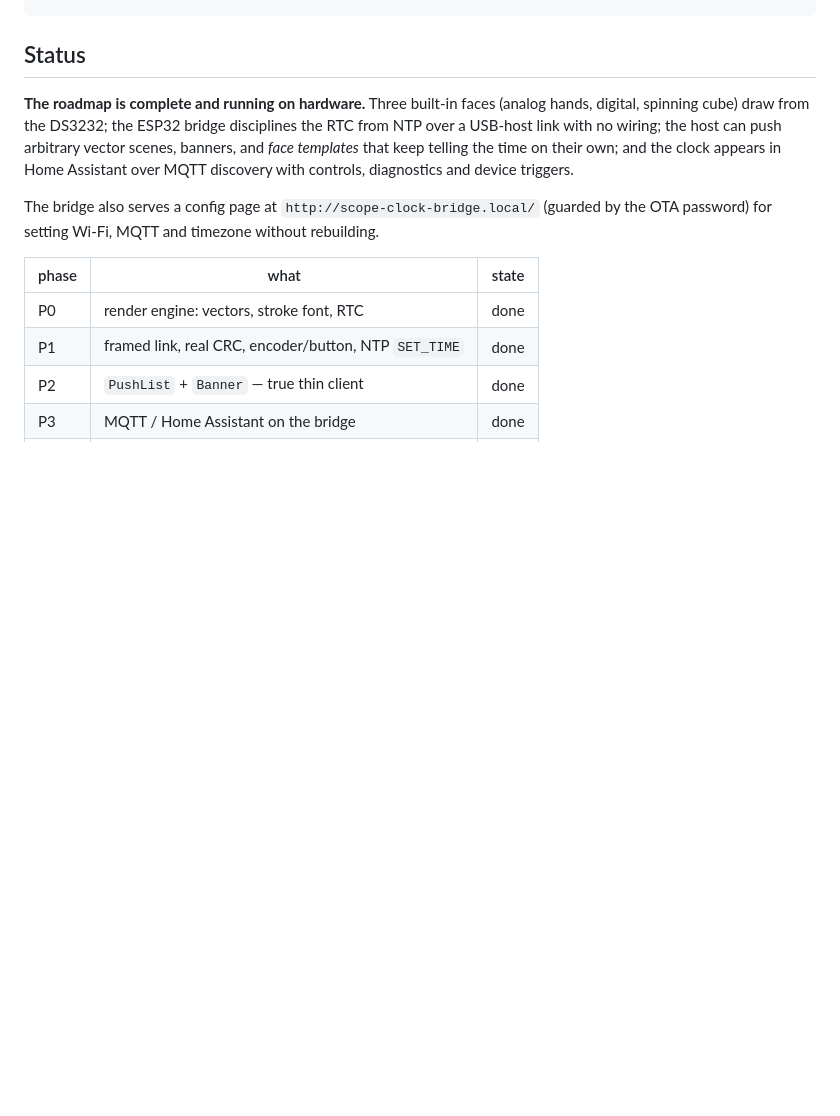
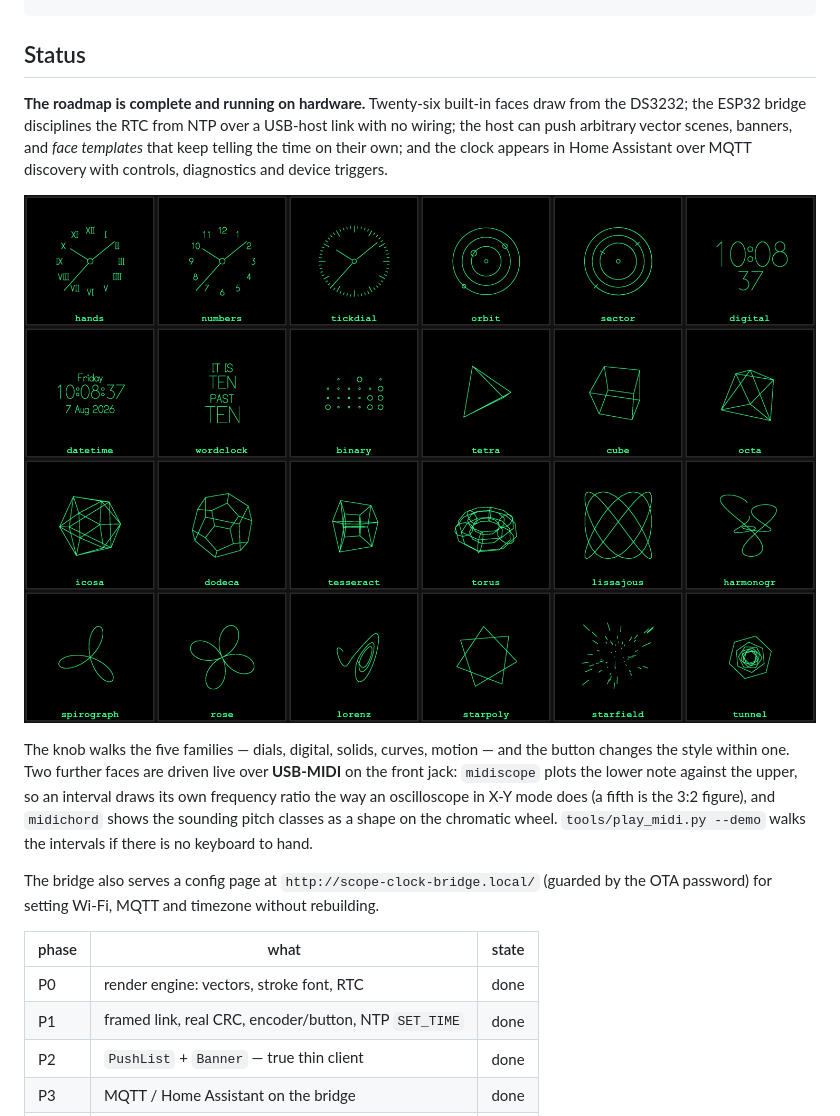
Before and after one commit to dmellok/scope-clock, a Markdown page: README.md, the part around the change. Rendered like a GitHub page; pictures changed too: faces.png (added); blank space fills up the shorter version.

```diff
--- a/README.md
+++ b/README.md
@@ -33,12 +33,22 @@ or the CLI:
 
 ## Status
 
-**The roadmap is complete and running on hardware.** Three built-in faces
-(analog hands, digital, spinning cube) draw from the DS3232; the ESP32 bridge
-disciplines the RTC from NTP over a USB-host link with no wiring; the host can
-push arbitrary vector scenes, banners, and *face templates* that keep telling
-the time on their own; and the clock appears in Home Assistant over MQTT
-discovery with controls, diagnostics and device triggers.
+**The roadmap is complete and running on hardware.** Twenty-six built-in faces
+draw from the DS3232; the ESP32 bridge disciplines the RTC from NTP over a
+USB-host link with no wiring; the host can push arbitrary vector scenes,
+banners, and *face templates* that keep telling the time on their own; and the
+clock appears in Home Assistant over MQTT discovery with controls, diagnostics
+and device triggers.
+
+![the built-in faces](faces.png)
+
+The knob walks the five families — dials, digital, solids, curves, motion — and
+the button changes the style within one. Two further faces are driven live over
+**USB-MIDI** on the front jack: `midiscope` plots the lower note against the
+upper, so an interval draws its own frequency ratio the way an oscilloscope in
+X-Y mode does (a fifth is the 3:2 figure), and `midichord` shows the sounding
+pitch classes as a shape on the chromatic wheel. `tools/play_midi.py --demo`
+walks the intervals if there is no keyboard to hand.
 
 The bridge also serves a config page at `http://scope-clock-bridge.local/`
 (guarded by the OTA password) for setting Wi-Fi, MQTT and timezone without
```
Also changed, not shown: CLAUDE.md (+35 -8 lines), 8 other files.
